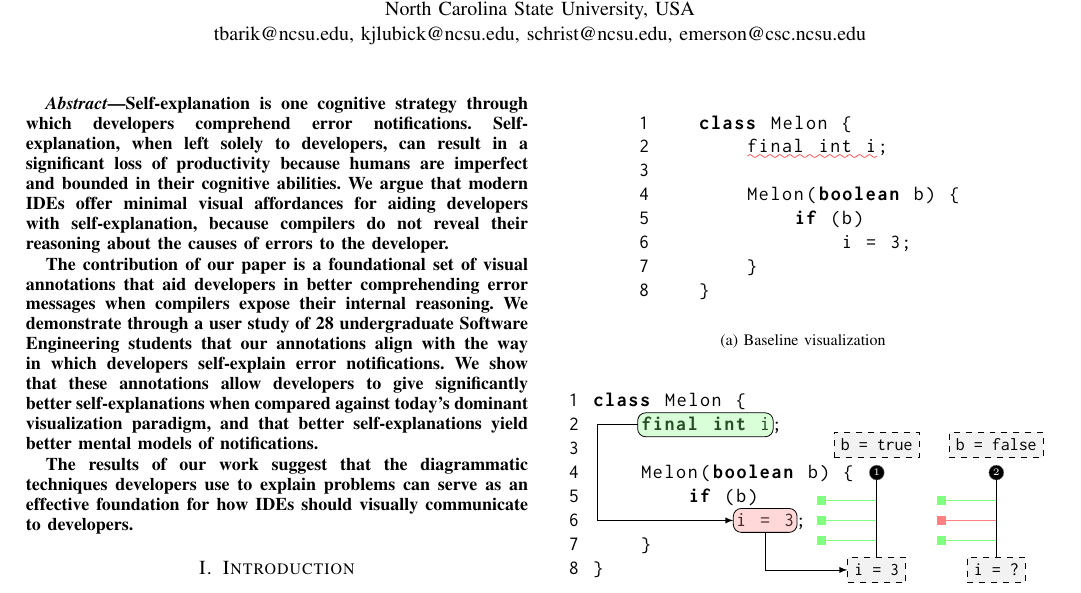
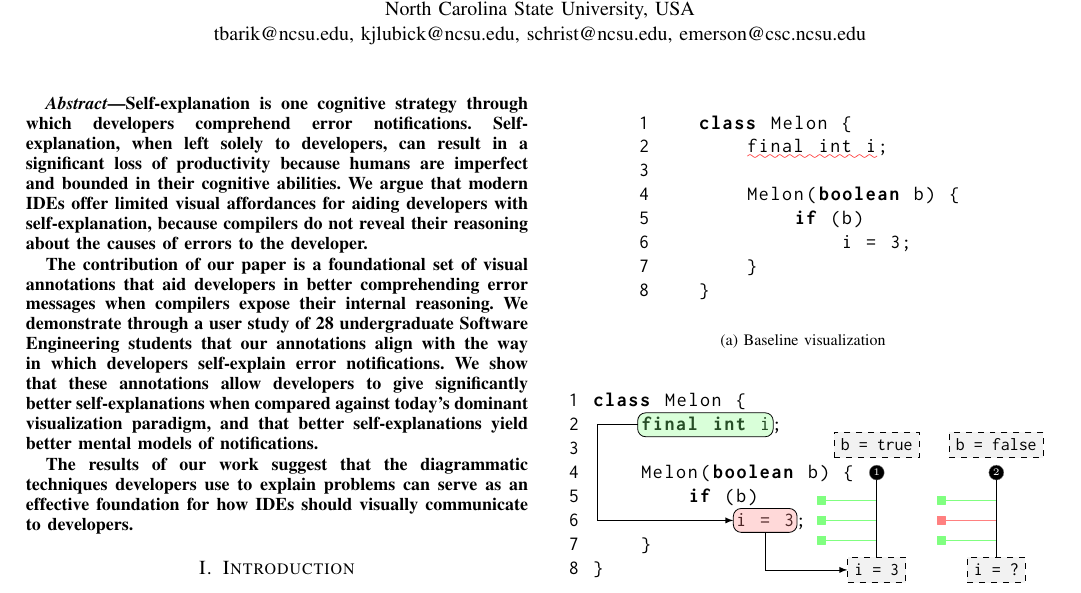
Before and after one commit to DeveloperLiberationFront/vissoft2014_paper, a LaTeX paper (barik_vissoft.tex): part of page 1 of 10, cut so that both start at the same text. Compiled offline with pdfLaTeX.

Commit message:
I think I like 'limited' better.

```diff
--- a/barik_vissoft.tex
+++ b/barik_vissoft.tex
@@ -95,7 +95,7 @@ tbarik@ncsu.edu, kjlubick@ncsu.edu, schrist@ncsu.edu, emerson@csc.ncsu.edu}
 \maketitle
 
 \begin{abstract}
-Self-explanation is one cognitive strategy through which developers comprehend error notifications. Self-explanation, when left solely to developers, can result in a significant loss of productivity because humans are imperfect and bounded in their cognitive abilities. We argue that modern IDEs offer minimal visual affordances for aiding developers with self-explanation,
+Self-explanation is one cognitive strategy through which developers comprehend error notifications. Self-explanation, when left solely to developers, can result in a significant loss of productivity because humans are imperfect and bounded in their cognitive abilities. We argue that modern IDEs offer limited visual affordances for aiding developers with self-explanation,
 because compilers do not reveal their reasoning about the causes of errors to the developer.
 
 The contribution of our paper is a foundational set of visual annotations that aid developers in better comprehending error messages when compilers expose their internal reasoning. We demonstrate through a user study of 28 undergraduate Software Engineering students that our annotations align with the way in which developers self-explain error notifications. We show that these annotations allow developers to give significantly better self-explanations when compared against today's dominant visualization paradigm, and that better self-explanations yield better mental models of notifications.
```
